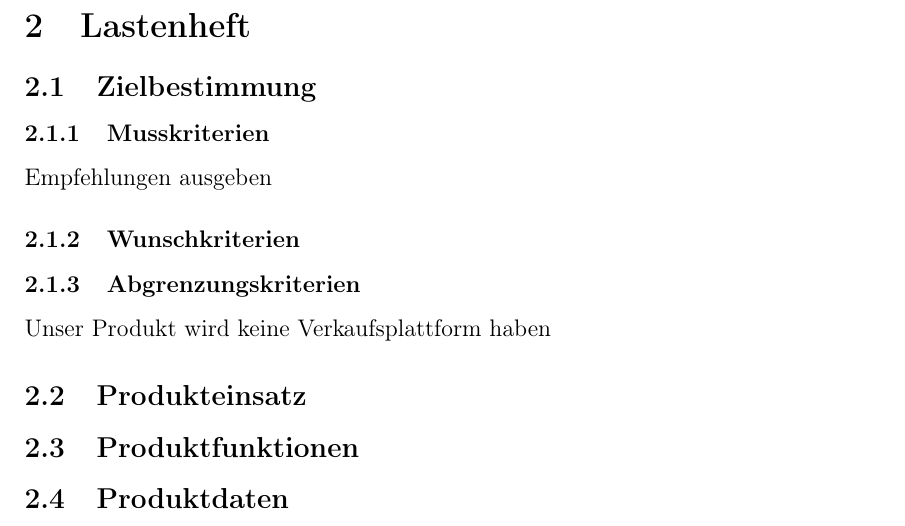
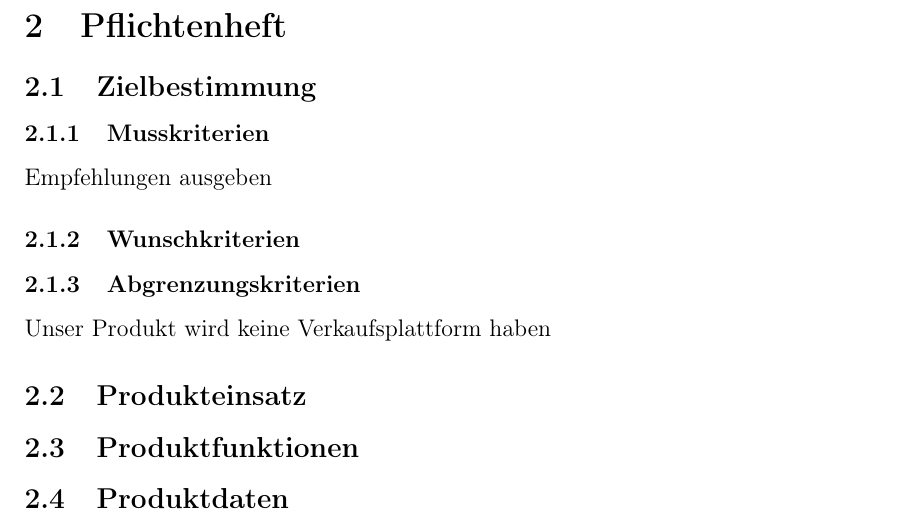
Before and after one commit to TimTurowski/LEGO-GCT, a LaTeX document (documents/hauptdatei.tex): part of page 4 of 4, cut at the place of the change. Compiled offline with pdfLaTeX.

Commit message:
Latex-Dokument angepasst
Im Dokument stand, dass wir ein Lastenheft erstellen, ich hab die Überschrift auf "Pflichtenheft" angepasst

```diff
--- a/documents/hauptdatei.tex
+++ b/documents/hauptdatei.tex
@@ -32,7 +32,7 @@
 \input{./stundenprotokolle/hannesschererstunden}
 
 \newpage
-\section{Lastenheft}
-\input{lastenheft}
+\section{Pflichtenheft}
+\input{pflichtenheft}
 
 \end{document}
```
Also changed, not shown: documents/hauptdatei.pdf, documents/pflichtenheft.tex (renamed from documents/lastenheft.tex), 4 other files.
